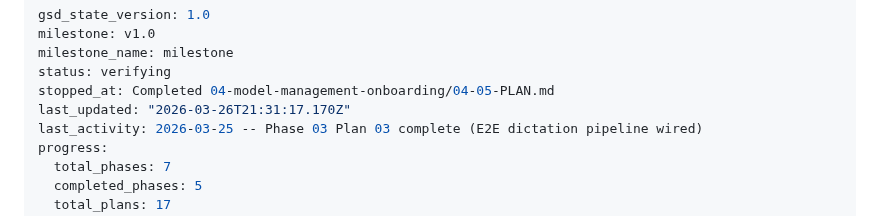
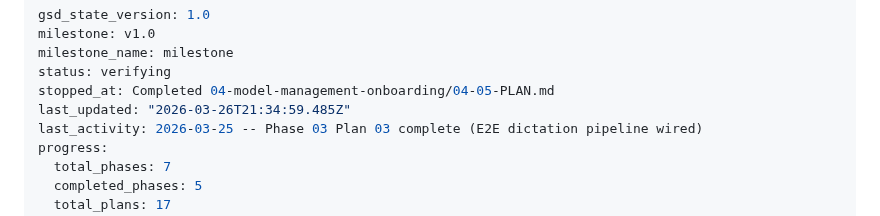
Before and after one commit to getdictus/dictus-android, a Markdown page: .planning/STATE.md, the part around the change. Rendered like a GitHub page.

```diff
--- a/.planning/STATE.md
+++ b/.planning/STATE.md
@@ -4,7 +4,7 @@ milestone: v1.0
 milestone_name: milestone
 status: verifying
 stopped_at: Completed 04-model-management-onboarding/04-05-PLAN.md
-last_updated: "2026-03-26T21:31:17.170Z"
+last_updated: "2026-03-26T21:34:59.485Z"
 last_activity: 2026-03-25 -- Phase 03 Plan 03 complete (E2E dictation pipeline wired)
 progress:
   total_phases: 7
```
Also changed, not shown: 1 other file.
